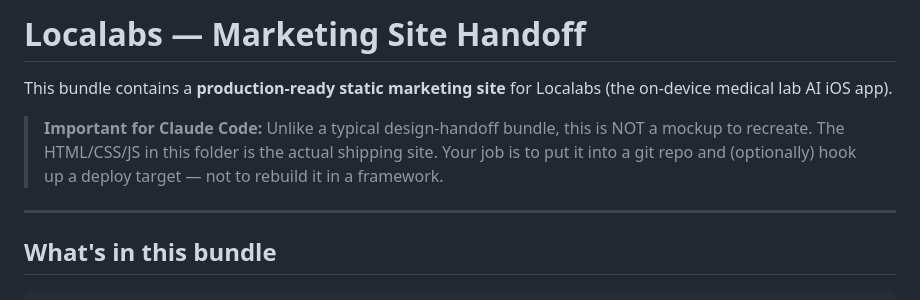
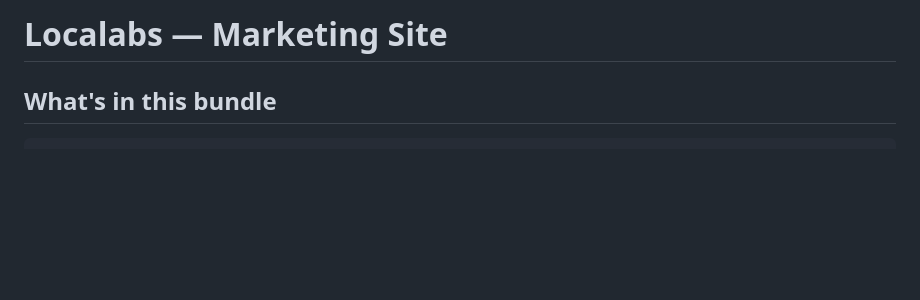
Before and after one commit to bshihab/localabs-website, a Markdown page: README.md, the part around one of its changes. Rendered like a GitHub page; blank space fills up the shorter version.

```diff
--- a/README.md
+++ b/README.md
@@ -1,10 +1,4 @@
-# Localabs — Marketing Site Handoff
-
-This bundle contains a **production-ready static marketing site** for Localabs (the on-device medical lab AI iOS app).
-
-> **Important for Claude Code:** Unlike a typical design-handoff bundle, this is NOT a mockup to recreate. The HTML/CSS/JS in this folder is the actual shipping site. Your job is to put it into a git repo and (optionally) hook up a deploy target — not to rebuild it in a framework.
-
----
+# Localabs — Marketing Site
 
 ## What's in this bundle
 
```
Also changed, not shown: other parts of README.md (+0 -56 lines).
